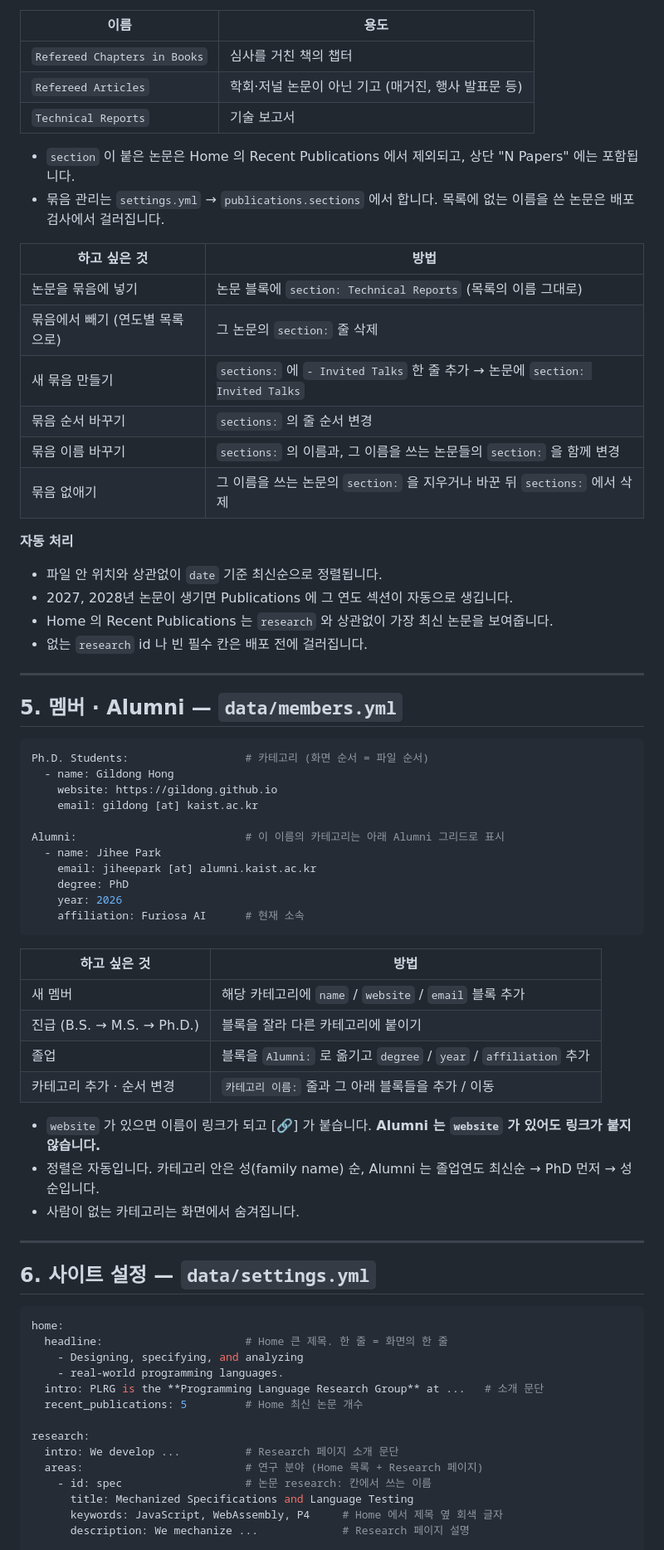
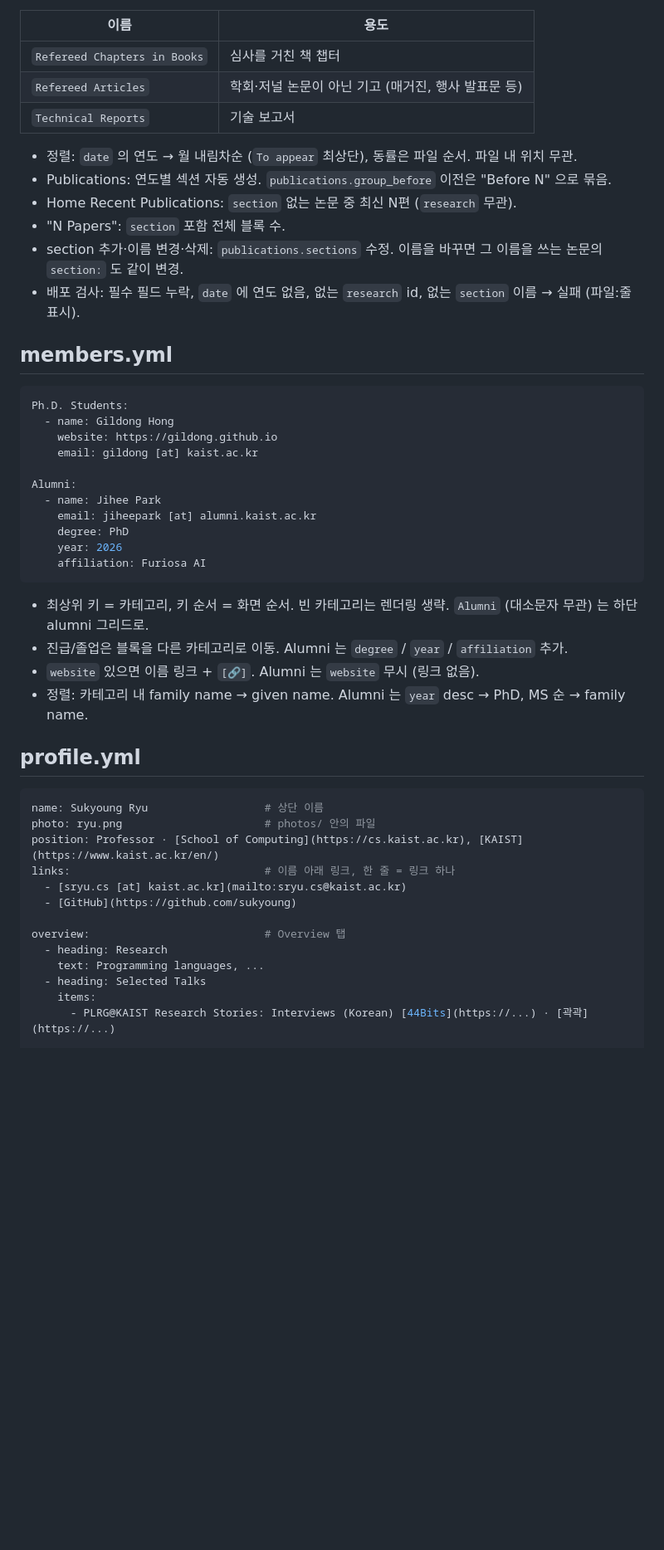
Before and after one commit to kaist-plrg/plrg-homepage, a Markdown page: README.md, the part around one of its changes. Shown at 83% size. Drawn GitHub-style; blank space fills up the shorter version.

````diff
--- a/README.md
+++ b/README.md
@@ -168,74 +85,52 @@ biography:
 
 | 이름 | 용도 |
 |---|---|
-| `Refereed Chapters in Books` | 심사를 거친 책의 챕터 |
+| `Refereed Chapters in Books` | 심사를 거친 책 챕터 |
 | `Refereed Articles` | 학회·저널 논문이 아닌 기고 (매거진, 행사 발표문 등) |
 | `Technical Reports` | 기술 보고서 |
 
-- `section` 이 붙은 논문은 Home 의 Recent Publications 에서 제외되고, 상단 "N Papers" 에는 포함됩니다.
-- 묶음 관리는 `settings.yml` → `publications.sections` 에서 합니다. 목록에 없는 이름을 쓴 논문은 배포 검사에서 걸러집니다.
+- 정렬: `date` 의 연도 → 월 내림차순 (`To appear` 최상단), 동률은 파일 순서. 파일 내 위치 무관.
+- Publications: 연도별 섹션 자동 생성. `publications.group_before` 이전은 "Before N" 으로 묶음.
+- Home Recent Publications: `section` 없는 논문 중 최신 N편 (`research` 무관).
+- "N Papers": `section` 포함 전체 블록 수.
+- section 추가·이름 변경·삭제: `publications.sections` 수정. 이름을 바꾸면 그 이름을 쓰는 논문의 `section:` 도 같이 변경.
+- 배포 검사: 필수 필드 누락, `date` 에 연도 없음, 없는 `research` id, 없는 `section` 이름 → 실패 (파일:줄 표시).
 
-| 하고 싶은 것 | 방법 |
-|---|---|
-| 논문을 묶음에 넣기 | 논문 블록에 `section: Technical Reports` (목록의 이름 그대로) |
-| 묶음에서 빼기 (연도별 목록으로) | 그 논문의 `section:` 줄 삭제 |
-| 새 묶음 만들기 | `sections:` 에 `- Invited Talks` 한 줄 추가 → 논문에 `section: Invited Talks` |
-| 묶음 순서 바꾸기 | `sections:` 의 줄 순서 변경 |
-| 묶음 이름 바꾸기 | `sections:` 의 이름과, 그 이름을 쓰는 논문들의 `section:` 을 함께 변경 |
-| 묶음 없애기 | 그 이름을 쓰는 논문의 `section:` 을 지우거나 바꾼 뒤 `sections:` 에서 삭제 |
-
-**자동 처리**
-- 파일 안 위치와 상관없이 `date` 기준 최신순으로 정렬됩니다.
-- 2027, 2028년 논문이 생기면 Publications 에 그 연도 섹션이 자동으로 생깁니다.
-- Home 의 Recent Publications 는 `research` 와 상관없이 가장 최신 논문을 보여줍니다.
-- 없는 `research` id 나 빈 필수 칸은 배포 전에 걸러집니다.
-
----
-
-## 5. 멤버 · Alumni — `data/members.yml`
+## members.yml
 
 ```yaml
-Ph.D. Students:                  # 카테고리 (화면 순서 = 파일 순서)
+Ph.D. Students:
   - name: Gildong Hong
     website: https://gildong.github.io
     email: gildong [at] kaist.ac.kr
 
-Alumni:                          # 이 이름의 카테고리는 아래 Alumni 그리드로 표시
+Alumni:
   - name: Jihee Park
     email: jiheepark [at] alumni.kaist.ac.kr
     degree: PhD
     year: 2026
-    affiliation: Furiosa AI      # 현재 소속
+    affiliation: Furiosa AI
 ```
 
-| 하고 싶은 것 | 방법 |
-|---|---|
-| 새 멤버 | 해당 카테고리에 `name` / `website` / `email` 블록 추가 |
-| 진급 (B.S. → M.S. → Ph.D.) | 블록을 잘라 다른 카테고리에 붙이기 |
-| 졸업 | 블록을 `Alumni:` 로 옮기고 `degree` / `year` / `affiliation` 추가 |
-| 카테고리 추가 · 순서 변경 | `카테고리 이름:` 줄과 그 아래 블록들을 추가 / 이동 |
+- 최상위 키 = 카테고리, 키 순서 = 화면 순서. 빈 카테고리는 렌더링 생략. `Alumni` (대소문자 무관) 는 하단 alumni 그리드로.
+- 진급/졸업은 블록을 다른 카테고리로 이동. Alumni 는 `degree` / `year` / `affiliation` 추가.
+- `website` 있으면 이름 링크 + `[🔗]`. Alumni 는 `website` 무시 (링크 없음).
+- 정렬: 카테고리 내 family name → given name. Alumni 는 `year` desc → PhD, MS 순 → family name.
 
-- `website` 가 있으면 이름이 링크가 되고 [🔗] 가 붙습니다. **Alumni 는 `website` 가 있어도 링크가 붙지 않습니다.**
-- 정렬은 자동입니다. 카테고리 안은 성(family name) 순, Alumni 는 졸업연도 최신순 → PhD 먼저 → 성 순입니다.
-- 사람이 없는 카테고리는 화면에서 숨겨집니다.
-
----
-
-## 6. 사이트 설정 — `data/settings.yml`
+## profile.yml
 
 ```yaml
-home:
-  headline:                      # Home 큰 제목. 한 줄 = 화면의 한 줄
-    - Designing, specifying, and analyzing
-    - real-world programming languages.
-  intro: PLRG is the **Programming Language Research Group** at ...   # 소개 문단
-  recent_publications: 5         # Home 최신 논문 개수
+name: Sukyoung Ryu                  # 상단 이름
+photo: ryu.png                      # photos/ 안의 파일
+position: Professor · [School of Computing](https://cs.kaist.ac.kr), [KAIST](https://www.kaist.ac.kr/en/)
+links:                              # 이름 아래 링크, 한 줄 = 링크 하나
+  - [sryu.cs [at] kaist.ac.kr](mailto:sryu.cs@kaist.ac.kr)
+  - [GitHub](https://github.com/sukyoung)
 
-research:
-  intro: We develop ...          # Research 페이지 소개 문단
-  areas:                         # 연구 분야 (Home 목록 + Research 페이지)
-    - id: spec                   # 논문 research: 칸에서 쓰는 이름
-      title: Mechanized Specifications and Language Testing
-      keywords: JavaScript, WebAssembly, P4     # Home 에서 제목 옆 회색 글자
-      description: We mechanize ...             # Research 페이지 설명
+overview:                           # Overview 탭
+  - heading: Research
+    text: Programming languages, ...
+  - heading: Selected Talks
+    items:
+      - PLRG@KAIST Research Stories: Interviews (Korean) [44Bits](https://...) · [곽곽](https://...)
 
````
Also changed, not shown: other parts of README.md (+100 -173 lines).
